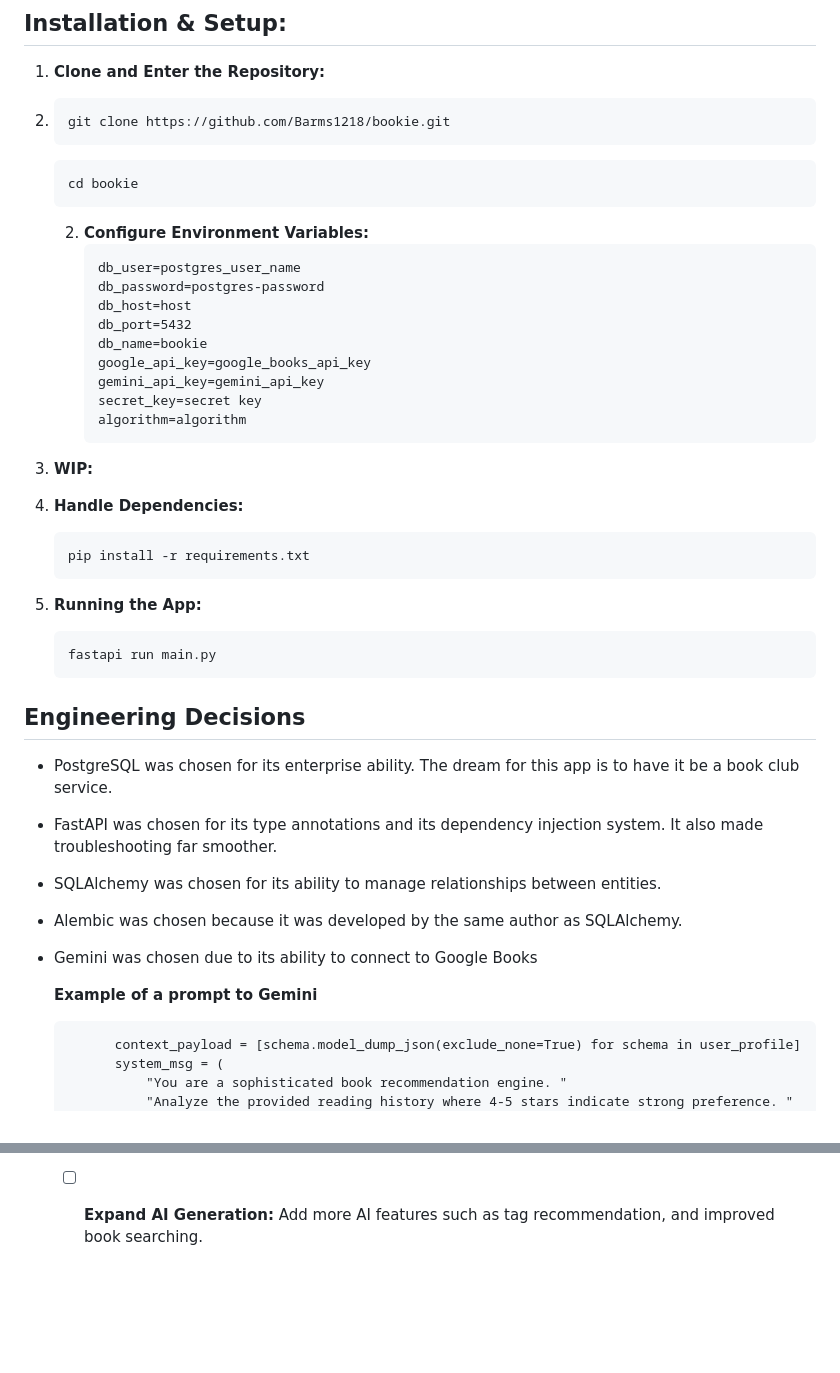
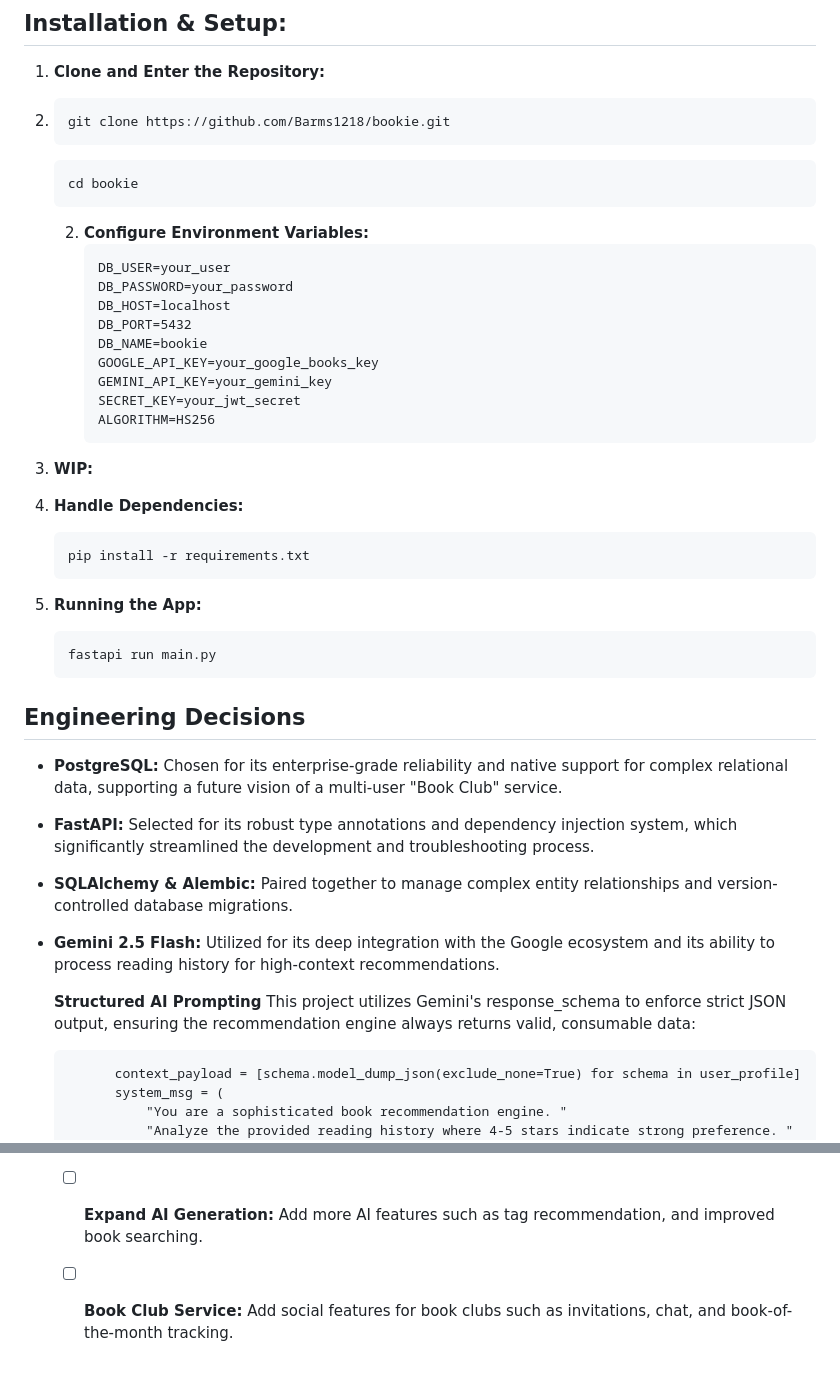
Before and after one commit to Barms1218/bookie, a Markdown page: README.md, 2 parts joined by grey strips. GitHub-like rendering; blank space fills up the shorter version.

Commit message:
Revise README for clarity and formatting
Updated the README to improve clarity and fix formatting issues.

````diff
--- a/README.md
+++ b/README.md
@@ -31,15 +31,15 @@ A backend utility to create and manage a personal library powered by Google Book
 
    2. **Configure Environment Variables:**
       ```
-      db_user=postgres_user_name
-      db_password=postgres-password
-      db_host=host
-      db_port=5432
-      db_name=bookie
-      google_api_key=google_books_api_key
-      gemini_api_key=gemini_api_key
-      secret_key=secret key
-      algorithm=algorithm
+      DB_USER=your_user
+      DB_PASSWORD=your_password
+      DB_HOST=localhost
+      DB_PORT=5432
+      DB_NAME=bookie
+      GOOGLE_API_KEY=your_google_books_key
+      GEMINI_API_KEY=your_gemini_key
+      SECRET_KEY=your_jwt_secret
+      ALGORITHM=HS256
       ```
 
 3. **WIP:**
@@ -54,13 +54,13 @@ A backend utility to create and manage a personal library powered by Google Book
    ```
 
 ## Engineering Decisions
-* PostgreSQL was chosen for its enterprise ability. The dream for this app is to have it be a book club service.
-* FastAPI was chosen for its type annotations and its dependency injection system. It also made troubleshooting far smoother.
-* SQLAlchemy was chosen for its ability to manage relationships between entities.
-* Alembic was chosen because it was developed by the same author as SQLAlchemy.
-* Gemini was chosen due to its ability to connect to Google Books
+* **PostgreSQL:** Chosen for its enterprise-grade reliability and native support for complex relational data, supporting a future vision of a multi-user "Book Club" service.
+* **FastAPI:** Selected for its robust type annotations and dependency injection system, which significantly streamlined the development and troubleshooting process.
+* **SQLAlchemy & Alembic:** Paired together to manage complex entity relationships and version-controlled database migrations.
+* **Gemini 2.5 Flash:** Utilized for its deep integration with the Google ecosystem and its ability to process reading history for high-context recommendations.
 
-  **Example of a prompt to Gemini**
+  **Structured AI Prompting**
+  This project utilizes Gemini's response_schema to enforce strict JSON output, ensuring the recommendation engine always returns valid, consumable data:
   ```
         context_payload = [schema.model_dump_json(exclude_none=True) for schema in user_profile]
         system_msg = (
@@ -96,3 +96,4 @@ A backend utility to create and manage a personal library powered by Google Book
 
   ## Roadmap
   * [ ] **Expand AI Generation:** Add more AI features such as tag recommendation, and improved book searching.
+  * [ ] **Book Club Service:** Add social features for book clubs such as invitations, chat, and book-of-the-month tracking.
````
